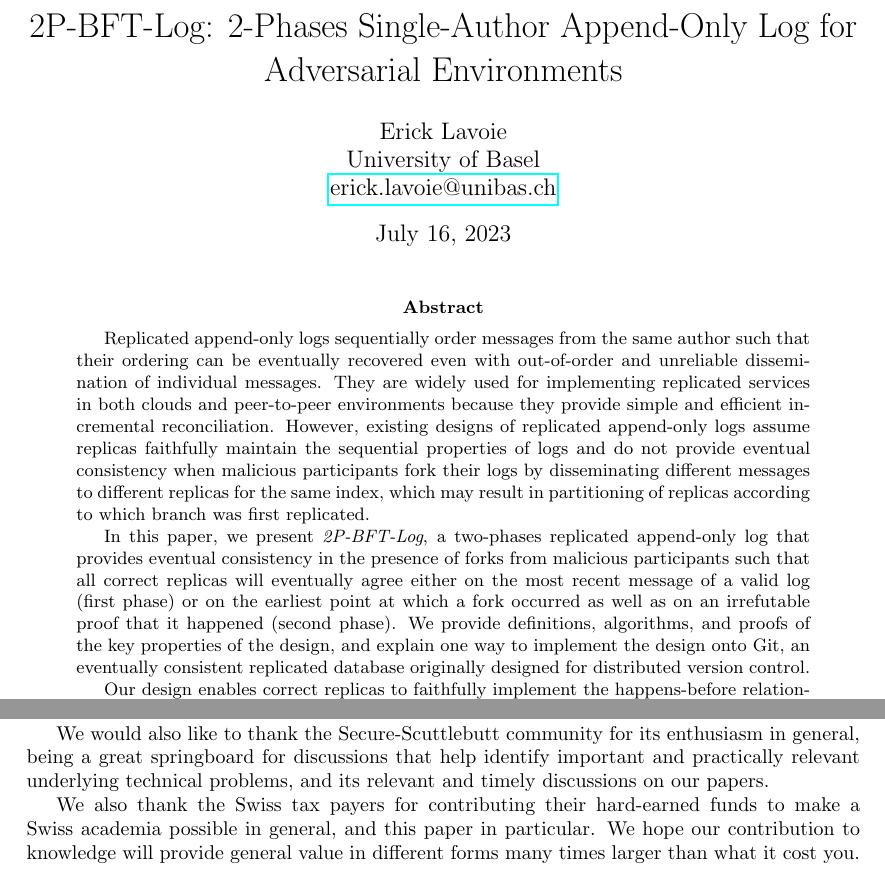
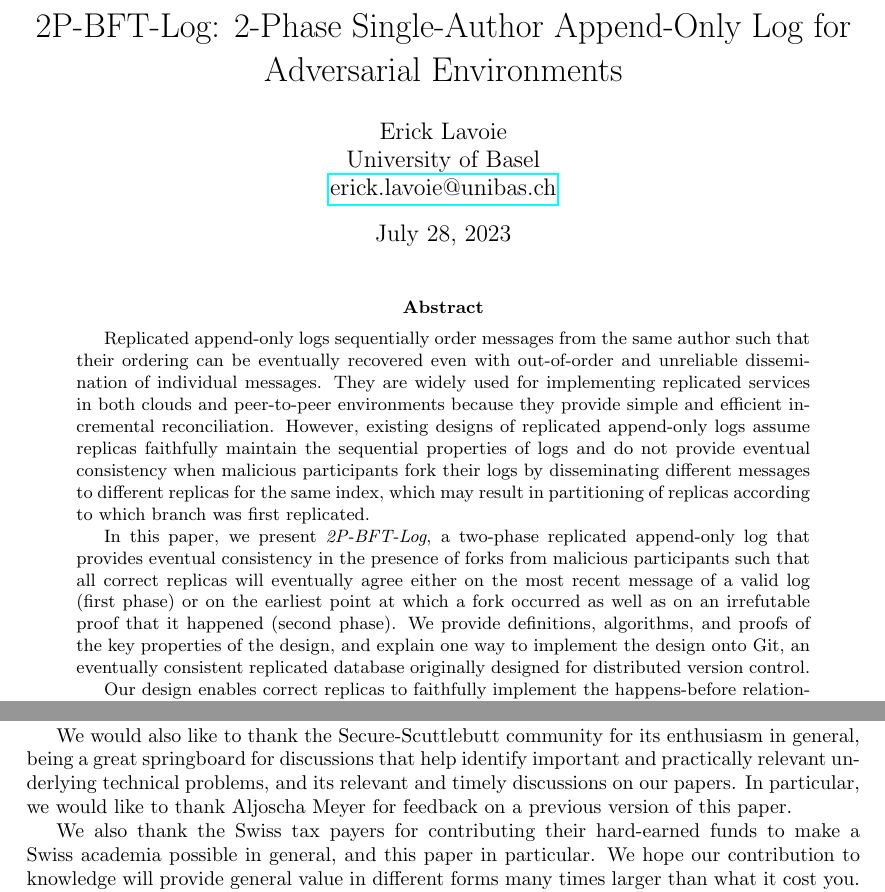
Before and after one commit to cn-uofbasel/2p-bft-log-paper, a LaTeX paper (main.tex): two parts of pages 1 and 30 of 34, joined at a grey line, cut so that both start at the same text. Compiled offline with pdfLaTeX.

Commit message:
Fixed two-phase typo

```diff
--- a/main.tex
+++ b/main.tex
@@ -44,11 +44,11 @@
 \newcommand{\anyleadsto}[1]{\overset{#1}\leadsto}
 \newcommand{\logleadsto}{\overset{\textit{log}}\leadsto}
 
-\title{2P-BFT-Log: 2-Phases Single-Author Append-Only Log for Adversarial Environments}
+\title{2P-BFT-Log: 2-Phase Single-Author Append-Only Log for Adversarial Environments}
 \author{Erick Lavoie \\
 University of Basel \\
 \href{mailto:erick.lavoie@unibas.ch}{erick.lavoie@unibas.ch}}
-\date{July 16, 2023}							% Activate to display a given date or no
+\date{July 28, 2023}							% Activate to display a given date or no
 
 \begin{document}
 \maketitle
@@ -57,7 +57,7 @@ University of Basel \\
 \begin{abstract}
 Replicated append-only logs sequentially order messages from the same author such that their ordering can be eventually recovered even with out-of-order and unreliable dissemination of individual messages. They are widely used for implementing replicated services in both clouds and peer-to-peer environments because they provide simple and efficient incremental reconciliation. However, existing designs of replicated append-only logs assume replicas faithfully maintain the sequential properties of logs and do not provide eventual consistency when malicious participants fork their logs by disseminating different messages to different replicas for the same index, which may result in partitioning of replicas according to which branch was first replicated.
 
-In this paper, we present \textit{2P-BFT-Log}, a two-phases replicated append-only log that provides eventual consistency in the presence of forks from malicious participants such that all correct replicas will eventually agree either on the most recent message of a valid log (first phase) or on the earliest point at which a fork occurred as well as on an irrefutable proof that it happened (second phase). We provide definitions, algorithms, and proofs of the key properties of the design, and explain one way to implement the design onto Git, an eventually consistent replicated database originally designed for distributed version control.
+In this paper, we present \textit{2P-BFT-Log}, a two-phase replicated append-only log that provides eventual consistency in the presence of forks from malicious participants such that all correct replicas will eventually agree either on the most recent message of a valid log (first phase) or on the earliest point at which a fork occurred as well as on an irrefutable proof that it happened (second phase). We provide definitions, algorithms, and proofs of the key properties of the design, and explain one way to implement the design onto Git, an eventually consistent replicated database originally designed for distributed version control.
 
 Our design enables correct replicas to faithfully implement the happens-before relationship first introduced by Lamport that underpins most existing distributed algorithms, with eventual detection of forks from malicious participants to exclude the latter from further progress. This opens the door to adaptations of existing distributed algorithms to a cheaper \textit{detect} and \textit{repair} paradigm, rather than the more common and expensive systematic \textit{prevention} of incorrect behaviour.
 \end{abstract}
@@ -1446,7 +1446,7 @@ However, our design does not solve the issue of how correct authors may repair t
 
 We thank Prof. Christian F. Tschudin for fostering a research environment allowing detours and playfulness in the process, as well as providing financial support for this work and feedback on earlier versions of this work.
 
-We would also like to thank the Secure-Scuttlebutt community for its enthusiasm in general, being a great springboard for discussions that help identify important and practically relevant underlying technical problems, and its relevant and timely discussions on our papers.
+We would also like to thank the Secure-Scuttlebutt community for its enthusiasm in general, being a great springboard for discussions that help identify important and practically relevant underlying technical problems, and its relevant and timely discussions on our papers. In particular, we would like to thank Aljoscha Meyer for feedback on a previous version of this paper.
 
 We also thank the Swiss tax payers for contributing their hard-earned funds to make a Swiss academia possible in general, and this paper in particular. We hope our contribution to knowledge will provide general value in different forms many times larger than what it cost you.
 
```
Also changed, not shown: main.tex (6 more changed lines).
